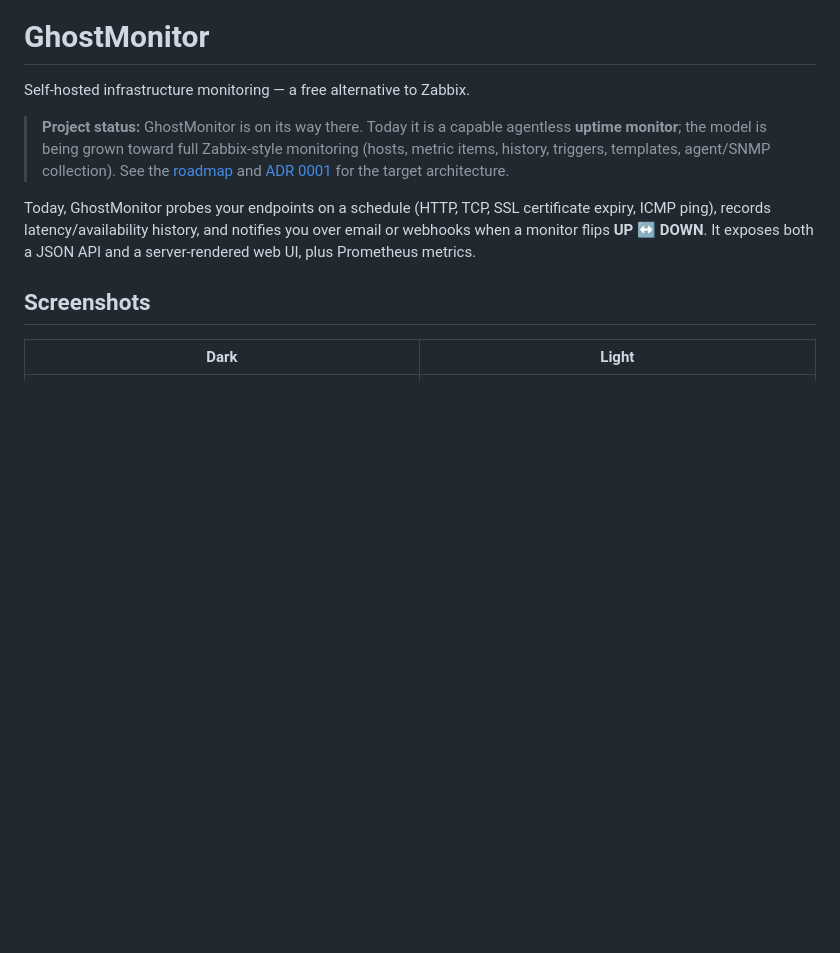
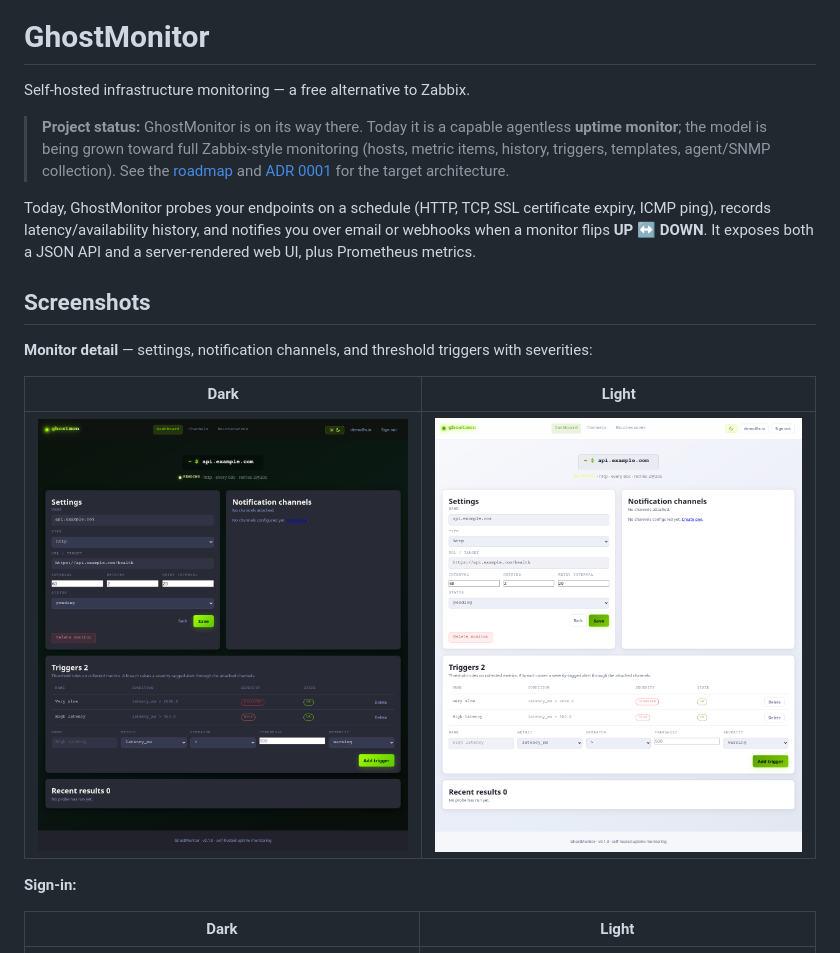
Before and after one commit to stackopshq/ghostmon, a Markdown page: README.md, the part around the change. Rendered like a GitHub page; pictures changed too: docs/assets/monitor-detail-dark.png (added), docs/assets/monitor-detail-light.png (added); blank space fills up the shorter version.

```diff
--- a/README.md
+++ b/README.md
@@ -15,6 +15,14 @@ notifies you over email or webhooks when a monitor flips **UP ↔ DOWN**. It
 exposes both a JSON API and a server-rendered web UI, plus Prometheus metrics.
 
 ## Screenshots
+
+**Monitor detail** — settings, notification channels, and threshold triggers with severities:
+
+| Dark | Light |
+| --- | --- |
+| ![Monitor detail with triggers, dark theme](docs/assets/monitor-detail-dark.png) | ![Monitor detail with triggers, light theme](docs/assets/monitor-detail-light.png) |
+
+**Sign-in:**
 
 | Dark | Light |
 | --- | --- |
```
Also changed, not shown: 4 other files.
